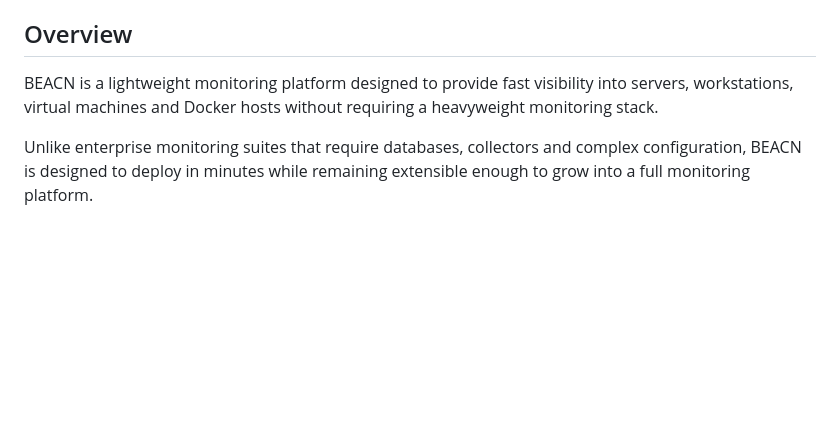
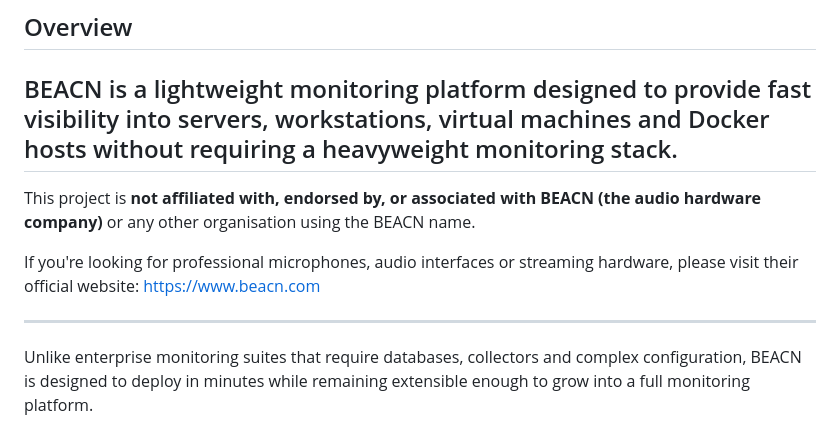
Before and after one commit to iamevl/BEACN, a Markdown page: README.md, the part around the change. GitHub-like rendering; blank space fills up the shorter version.

```diff
--- a/README.md
+++ b/README.md
@@ -12,7 +12,13 @@
 ## Overview
 
 BEACN is a lightweight monitoring platform designed to provide fast visibility into servers, workstations, virtual machines and Docker hosts without requiring a heavyweight monitoring stack.
+---
+This project is **not affiliated with, endorsed by, or associated with BEACN (the audio hardware company)** or any other organisation using the BEACN name.
 
+If you're looking for professional microphones, audio interfaces or streaming hardware, please visit their official website:
+https://www.beacn.com
+
+---
 Unlike enterprise monitoring suites that require databases, collectors and complex configuration, BEACN is designed to deploy in minutes while remaining extensible enough to grow into a full monitoring platform.
 
 Current focus areas include:
```
